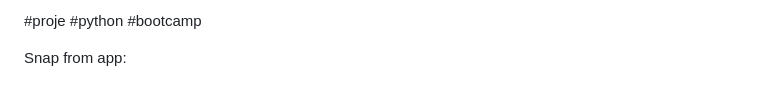
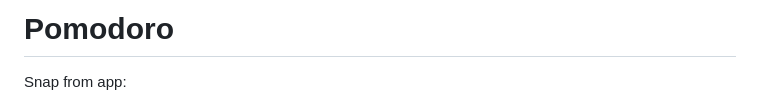
Before and after one commit to erkamesen/basic-projects, a Markdown page: Pomodoro - Py/README.md, the part around the change printed below. Drawn GitHub-style.

```diff
--- a/Pomodoro - Py/README.md
+++ b/Pomodoro - Py/README.md
@@ -1,4 +1,4 @@
-#proje #python #bootcamp
+# Pomodoro
 
 Snap from app:
 
```
Also changed, not shown: other parts of Pomodoro - Py/README.md (+1 -1 lines).
